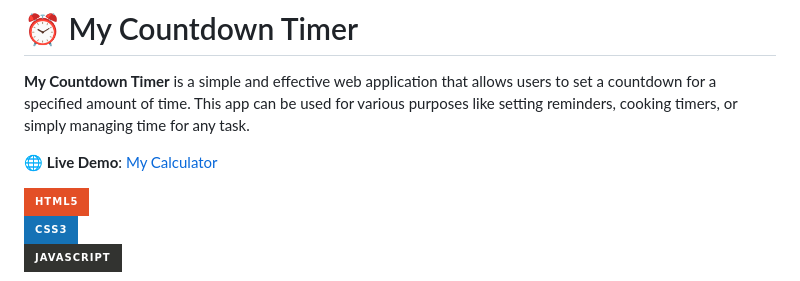
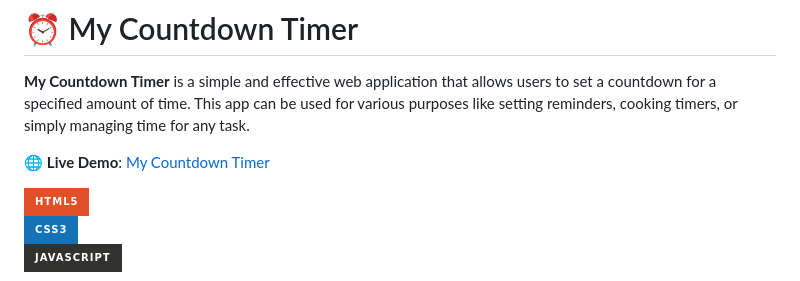
Before and after one commit to AtharvaPatharkar/web-development-projects, a Markdown page: My Countdown Timer/README.md, the part around the change. Drawn GitHub-style; badges without logos.

```diff
--- a/My Countdown Timer/README.md
+++ b/My Countdown Timer/README.md
@@ -2,7 +2,7 @@
 
 **My Countdown Timer** is a simple and effective web application that allows users to set a countdown for a specified amount of time. This app can be used for various purposes like setting reminders, cooking timers, or simply managing time for any task.
 
-🌐 **Live Demo**: [My Calculator](https://atharvapatharkar.github.io/web-development-projects/My%20Countdown%20Timer/index.html)
+🌐 **Live Demo**: [My Countdown Timer](https://atharvapatharkar.github.io/web-development-projects/My%20Countdown%20Timer/index.html)
 
 ![HTML](https://img.shields.io/badge/html5%20-%23E34F26.svg?&style=for-the-badge&logo=html5&logoColor=white)
 ![CSS](https://img.shields.io/badge/css3%20-%231572B6.svg?&style=for-the-badge&logo=css3&logoColor=white)
```
